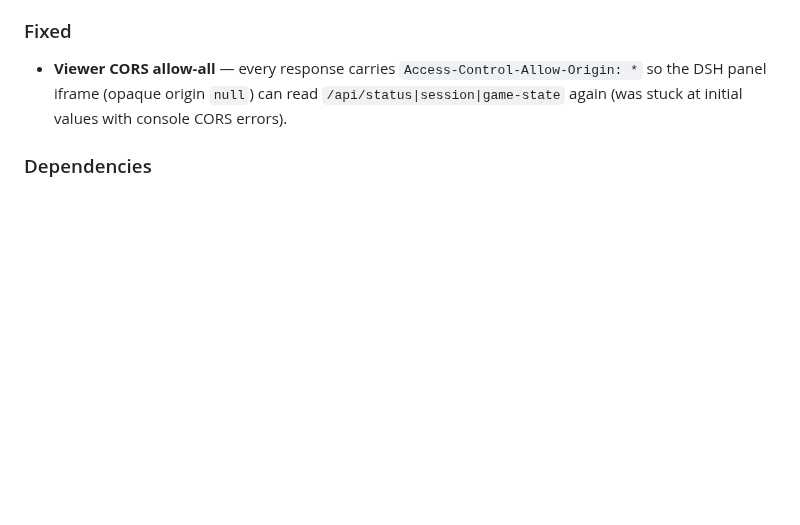
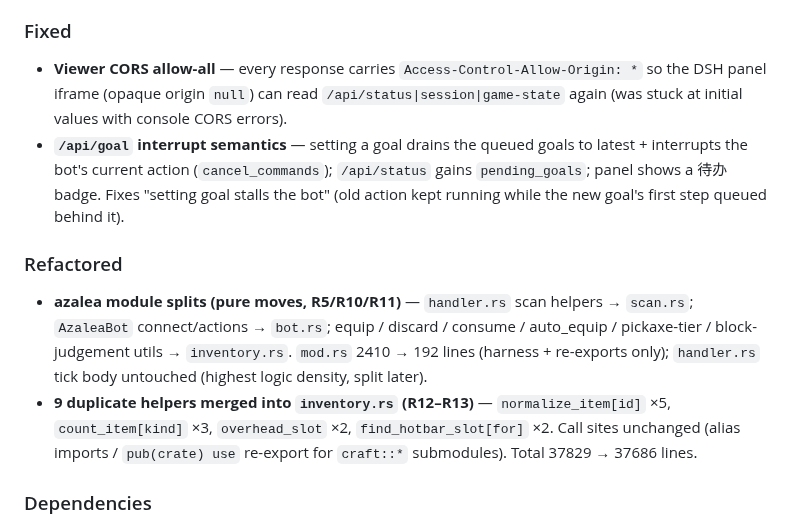
Before and after one commit to XJungit/seeker-craft, a Markdown page: CHANGELOG.md, the part around the change. GitHub-like rendering; blank space fills up the shorter version.

Commit message:
docs: changelog Unreleased records goal-interrupt fix + R5/R10-R13 refactors

```diff
--- a/CHANGELOG.md
+++ b/CHANGELOG.md
@@ -51,6 +51,24 @@ first tagged **1.0 release** (DSH bridge mode is the only supported usage).
   `Access-Control-Allow-Origin: *` so the DSH panel iframe (opaque origin
   `null`) can read `/api/status|session|game-state` again (was stuck at
   initial values with console CORS errors).
+- **`/api/goal` interrupt semantics** — setting a goal drains the queued
+  goals to latest + interrupts the bot's current action (`cancel_commands`);
+  `/api/status` gains `pending_goals`; panel shows a 待办 badge. Fixes
+  "setting goal stalls the bot" (old action kept running while the new
+  goal's first step queued behind it).
+
+### Refactored
+
+- **azalea module splits (pure moves, R5/R10/R11)** — `handler.rs` scan
+  helpers → `scan.rs`; `AzaleaBot` connect/actions → `bot.rs`; equip /
+  discard / consume / auto_equip / pickaxe-tier / block-judgement utils →
+  `inventory.rs`. `mod.rs` 2410 → 192 lines (harness + re-exports only);
+  `handler.rs` tick body untouched (highest logic density, split later).
+- **9 duplicate helpers merged into `inventory.rs` (R12–R13)** —
+  `normalize_item[id]` ×5, `count_item[kind]` ×3, `overhead_slot` ×2,
+  `find_hotbar_slot[for]` ×2. Call sites unchanged (alias imports /
+  `pub(crate) use` re-export for `craft::*` submodules). Total
+  37829 → 37686 lines.
 
 ### Dependencies
 
```
